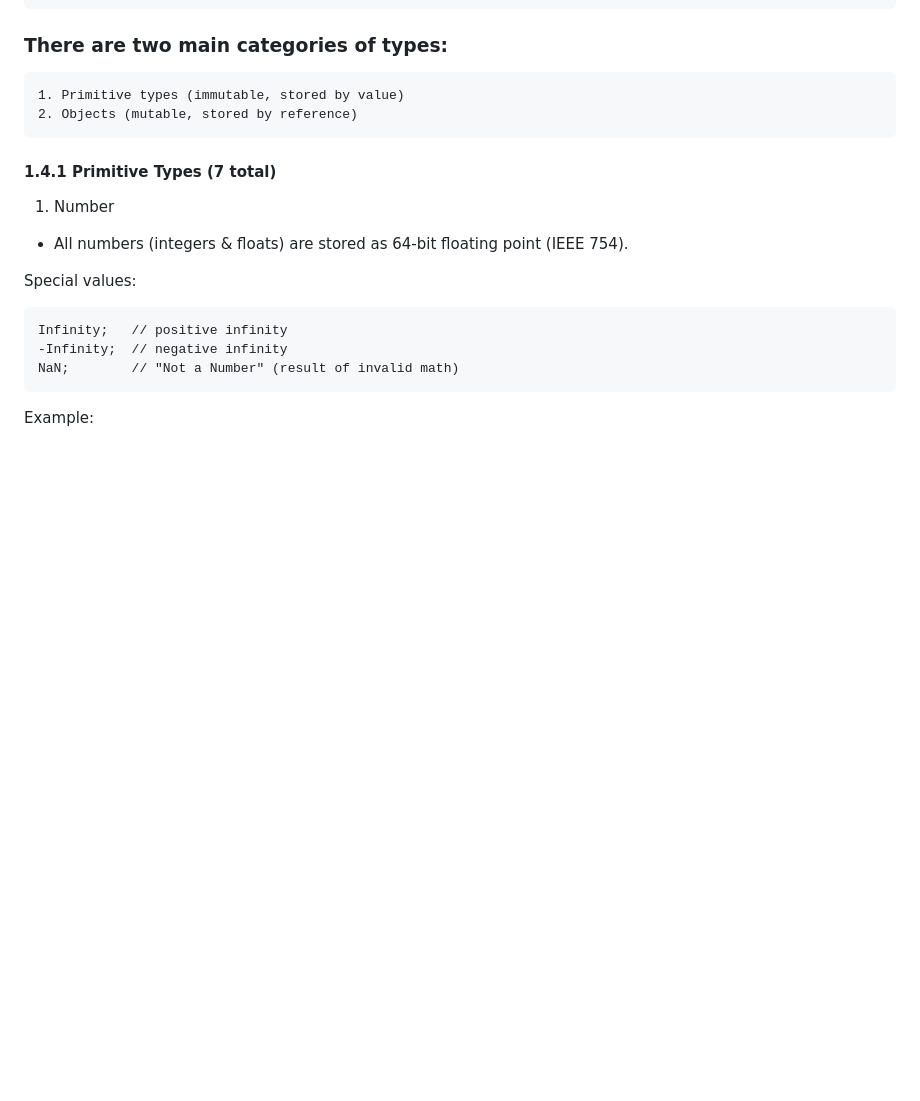
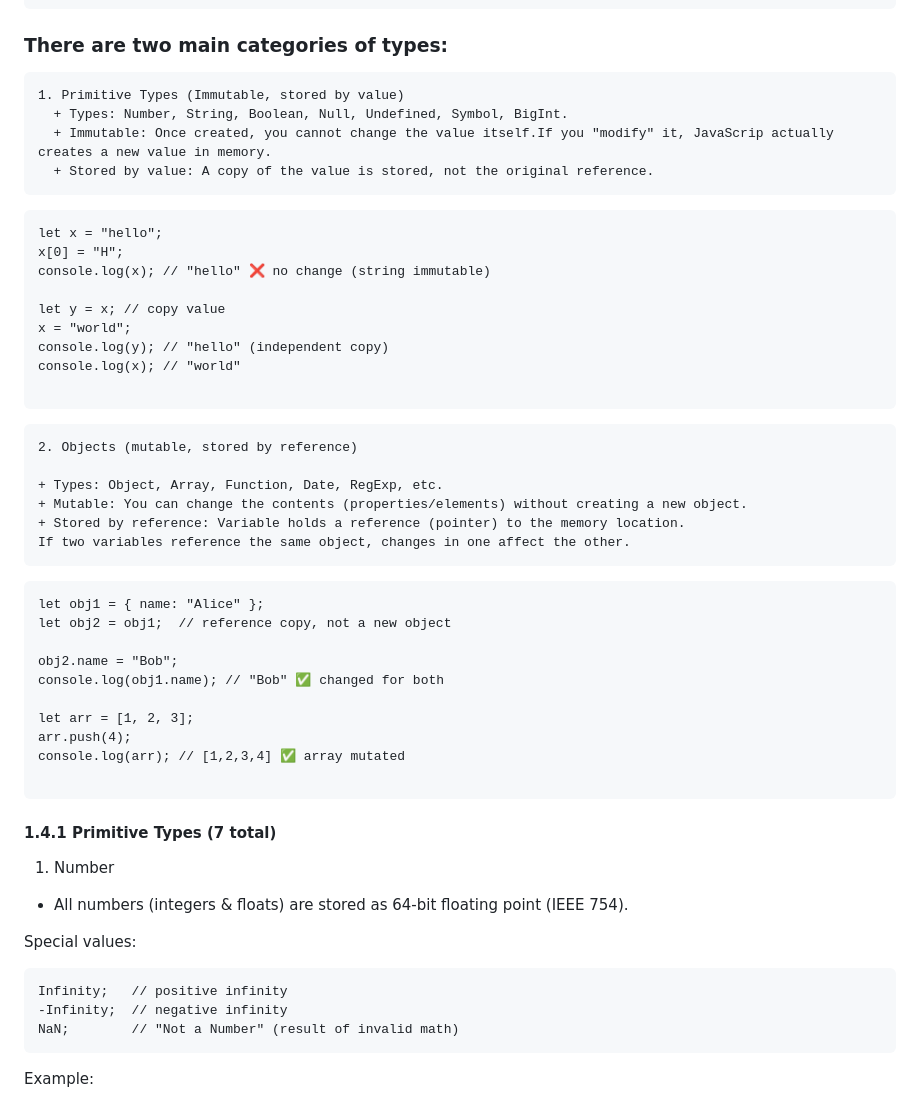
Before and after one commit to thalsi/javascript, a Markdown page: src/Module 1 - JavaScript fundamentals/module.md, the part around the change. GitHub-like rendering; blank space fills up the shorter version.

Commit message:
mutable and imutable

````diff
--- a/src/Module 1 - JavaScript fundamentals/module.md
+++ b/src/Module 1 - JavaScript fundamentals/module.md
@@ -118,9 +118,41 @@ x = "forty two";  // now a string
 ```
 
 ### There are two main categories of types:
-    1. Primitive types (immutable, stored by value)
+    1. Primitive Types (Immutable, stored by value)
+      + Types: Number, String, Boolean, Null, Undefined, Symbol, BigInt.
+      + Immutable: Once created, you cannot change the value itself.If you "modify" it, JavaScrip actually creates a new value in memory.
+      + Stored by value: A copy of the value is stored, not the original reference.
+```
+let x = "hello";
+x[0] = "H";
+console.log(x); // "hello" ❌ no change (string immutable)
+
+let y = x; // copy value
+x = "world";
+console.log(y); // "hello" (independent copy)
+console.log(x); // "world"
+
+```
+
     2. Objects (mutable, stored by reference)
 
+    + Types: Object, Array, Function, Date, RegExp, etc.
+    + Mutable: You can change the contents (properties/elements) without creating a new object.
+    + Stored by reference: Variable holds a reference (pointer) to the memory location.
+    If two variables reference the same object, changes in one affect the other.
+
+```
+let obj1 = { name: "Alice" };
+let obj2 = obj1;  // reference copy, not a new object
+
+obj2.name = "Bob";
+console.log(obj1.name); // "Bob" ✅ changed for both
+
+let arr = [1, 2, 3];
+arr.push(4);
+console.log(arr); // [1,2,3,4] ✅ array mutated
+
+```
 #### 1.4.1 Primitive Types (7 total)
 
 1. Number
````
